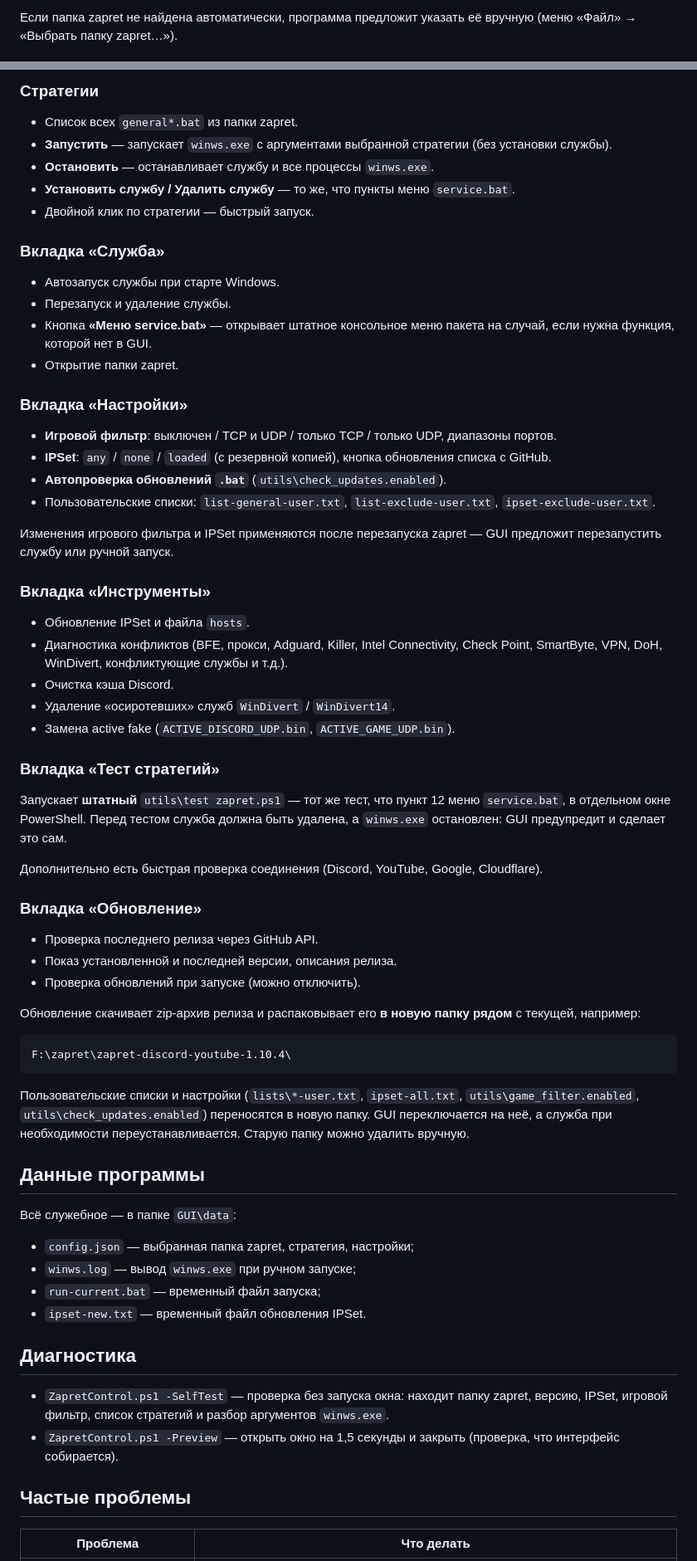
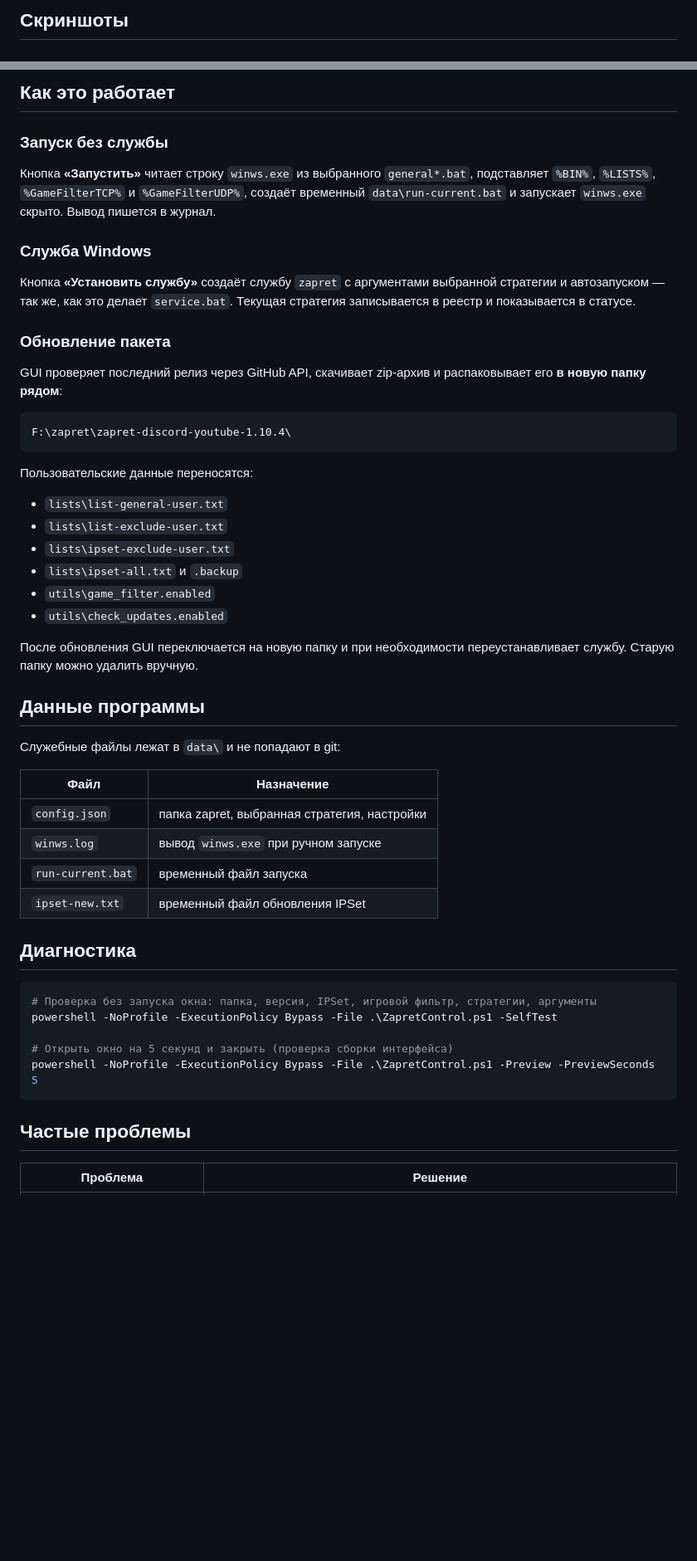
Before and after one commit to Bugulmekas/zapret-gui, a Markdown page: README.md, 2 parts joined by grey strips. Shown at 83% size. Drawn GitHub-style; blank space fills up the shorter version.

````diff
--- a/README.md
+++ b/README.md
@@ -32,3 +78,3 @@ F:\zapret\
 
-Если папка zapret не найдена автоматически, программа предложит указать её вручную (меню «Файл» → «Выбрать папку zapret…»).
+## Скриншоты
 
@@ -36,72 +84,55 @@ F:\zapret\
 
-### Стратегии
+## Как это работает
 
-- Список всех `general*.bat` из папки zapret.
-- **Запустить** — запускает `winws.exe` с аргументами выбранной стратегии (без установки службы).
-- **Остановить** — останавливает службу и все процессы `winws.exe`.
-- **Установить службу / Удалить службу** — то же, что пункты меню `service.bat`.
-- Двойной клик по стратегии — быстрый запуск.
+### Запуск без службы
 
-### Вкладка «Служба»
+Кнопка **«Запустить»** читает строку `winws.exe` из выбранного `general*.bat`, подставляет `%BIN%`, `%LISTS%`, `%GameFilterTCP%` и `%GameFilterUDP%`, создаёт временный `data\run-current.bat` и запускает `winws.exe` скрыто. Вывод пишется в журнал.
 
-- Автозапуск службы при старте Windows.
-- Перезапуск и удаление службы.
-- Кнопка **«Меню service.bat»** — открывает штатное консольное меню пакета на случай, если нужна функция, которой нет в GUI.
-- Открытие папки zapret.
+### Служба Windows
 
-### Вкладка «Настройки»
+Кнопка **«Установить службу»** создаёт службу `zapret` с аргументами выбранной стратегии и автозапуском — так же, как это делает `service.bat`. Текущая стратегия записывается в реестр и показывается в статусе.
 
-- **Игровой фильтр**: выключен / TCP и UDP / только TCP / только UDP, диапазоны портов.
-- **IPSet**: `any` / `none` / `loaded` (с резервной копией), кнопка обновления списка с GitHub.
-- **Автопроверка обновлений `.bat`** (`utils\check_updates.enabled`).
-- Пользовательские списки: `list-general-user.txt`, `list-exclude-user.txt`, `ipset-exclude-user.txt`.
+### Обновление пакета
 
-Изменения игрового фильтра и IPSet применяются после перезапуска zapret — GUI предложит перезапустить службу или ручной запуск.
-
-### Вкладка «Инструменты»
-
-- Обновление IPSet и файла `hosts`.
-- Диагностика конфликтов (BFE, прокси, Adguard, Killer, Intel Connectivity, Check Point, SmartByte, VPN, DoH, WinDivert, конфликтующие службы и т.д.).
-- Очистка кэша Discord.
-- Удаление «осиротевших» служб `WinDivert` / `WinDivert14`.
-- Замена active fake (`ACTIVE_DISCORD_UDP.bin`, `ACTIVE_GAME_UDP.bin`).
-
-### Вкладка «Тест стратегий»
-
-Запускает **штатный** `utils\test zapret.ps1` — тот же тест, что пункт 12 меню `service.bat`, в отдельном окне PowerShell.
-Перед тестом служба должна быть удалена, а `winws.exe` остановлен: GUI предупредит и сделает это сам.
-
-Дополнительно есть быстрая проверка соединения (Discord, YouTube, Google, Cloudflare).
-
-### Вкладка «Обновление»
-
-- Проверка последнего релиза через GitHub API.
-- Показ установленной и последней версии, описания релиза.
-- Проверка обновлений при запуске (можно отключить).
-
-Обновление скачивает zip-архив релиза и распаковывает его **в новую папку рядом** с текущей, например:
+GUI проверяет последний релиз через GitHub API, скачивает zip-архив и распаковывает его **в новую папку рядом**:
 
 ```
 F:\zapret\zapret-discord-youtube-1.10.4\
 ```
 
-Пользовательские списки и настройки (`lists\*-user.txt`, `ipset-all.txt`, `utils\game_filter.enabled`, `utils\check_updates.enabled`) переносятся в новую папку. GUI переключается на неё, а служба при необходимости переустанавливается. Старую папку можно удалить вручную.
+Пользовательские данные переносятся:
+
+- `lists\list-general-user.txt`
+- `lists\list-exclude-user.txt`
+- `lists\ipset-exclude-user.txt`
+- `lists\ipset-all.txt` и `.backup`
+- `utils\game_filter.enabled`
+- `utils\check_updates.enabled`
+
+После обновления GUI переключается на новую папку и при необходимости переустанавливает службу. Старую папку можно удалить вручную.
 
 ## Данные программы
 
-Всё служебное — в папке `GUI\data`:
+Служебные файлы лежат в `data\` и не попадают в git:
 
-- `config.json` — выбранная папка zapret, стратегия, настройки;
-- `winws.log` — вывод `winws.exe` при ручном запуске;
-- `run-current.bat` — временный файл запуска;
-- `ipset-new.txt` — временный файл обновления IPSet.
+| Файл | Назначение |
+|---|---|
+| `config.json` | папка zapret, выбранная стратегия, настройки |
+| `winws.log` | вывод `winws.exe` при ручном запуске |
+| `run-current.bat` | временный файл запуска |
+| `ipset-new.txt` | временный файл обновления IPSet |
 
 ## Диагностика
 
-- `ZapretControl.ps1 -SelfTest` — проверка без запуска окна: находит папку zapret, версию, IPSet, игровой фильтр, список стратегий и разбор аргументов `winws.exe`.
-- `ZapretControl.ps1 -Preview` — открыть окно на 1,5 секунды и закрыть (проверка, что интерфейс собирается).
+```powershell
+# Проверка без запуска окна: папка, версия, IPSet, игровой фильтр, стратегии, аргументы
+powershell -NoProfile -ExecutionPolicy Bypass -File .\ZapretControl.ps1 -SelfTest
+
+# Открыть окно на 5 секунд и закрыть (проверка сборки интерфейса)
+powershell -NoProfile -ExecutionPolicy Bypass -File .\ZapretControl.ps1 -Preview -PreviewSeconds 5
+```
 
 ## Частые проблемы
 
-| Проблема | Что делать |
+| Проблема | Решение |
 |---|---|
````
Also changed, not shown: other parts of README.md (+93 -23 lines), CHANGELOG.md (added, +38 -0 lines), docs/screenshot.png (added), 10 other files.
